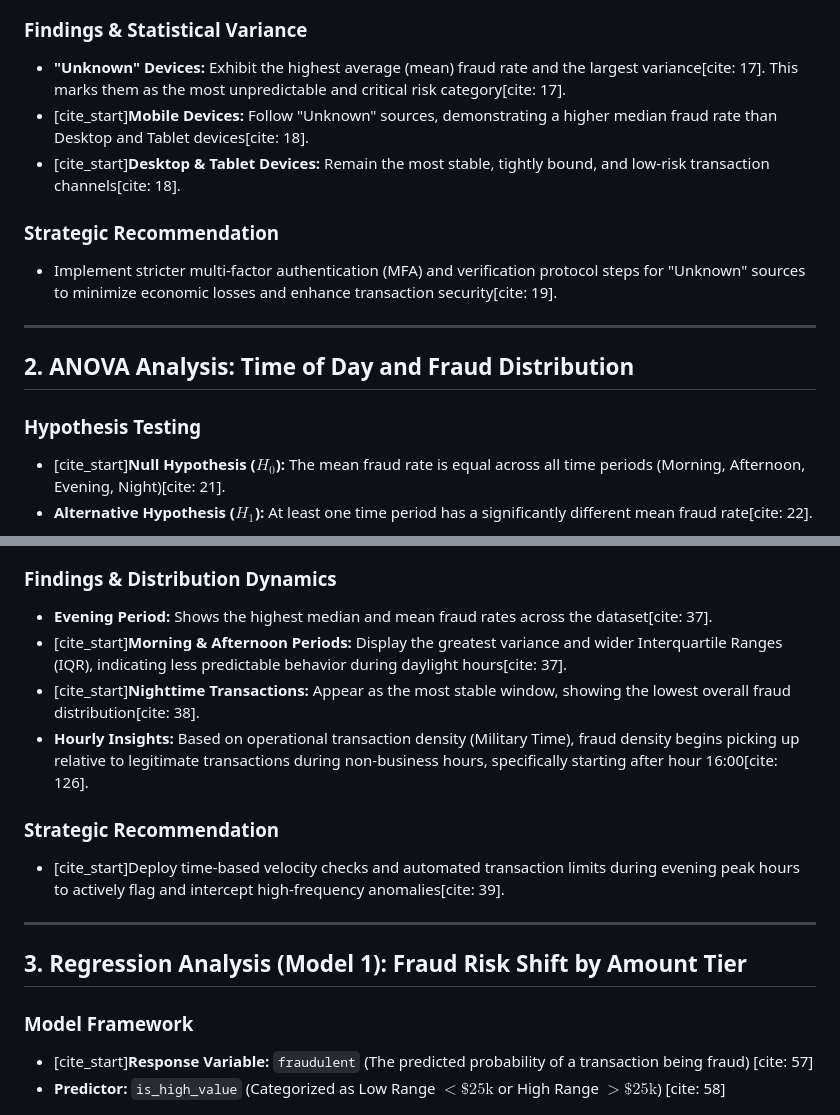
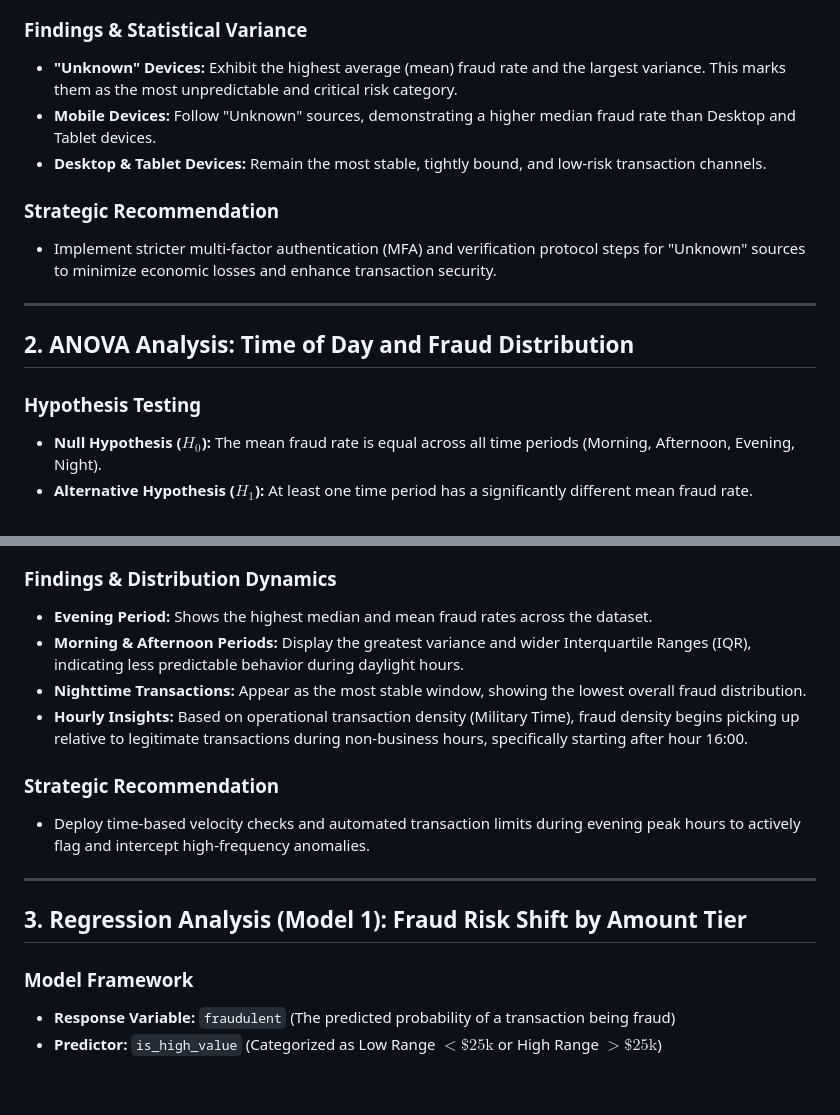
Before and after one commit to TemiPrograms/fraud_detection, a Markdown page: findings.md, 2 parts joined by grey strips. GitHub-like rendering; blank space fills up the shorter version.

```diff
--- a/findings.md
+++ b/findings.md
@@ -11,17 +11,17 @@ output: html_document
 ![Statistical Variance of Fraud Rates by Device](fraud_by_device.png)
 
 ### Findings & Statistical Variance
-* **"Unknown" Devices:** Exhibit the highest average (mean) fraud rate and the largest variance[cite: 17]. This marks them as the most unpredictable and critical risk category[cite: 17].
-* [cite_start]**Mobile Devices:** Follow "Unknown" sources, demonstrating a higher median fraud rate than Desktop and Tablet devices[cite: 18].
-* [cite_start]**Desktop & Tablet Devices:** Remain the most stable, tightly bound, and low-risk transaction channels[cite: 18].
+* **"Unknown" Devices:** Exhibit the highest average (mean) fraud rate and the largest variance. This marks them as the most unpredictable and critical risk category.
+* **Mobile Devices:** Follow "Unknown" sources, demonstrating a higher median fraud rate than Desktop and Tablet devices.
+* **Desktop & Tablet Devices:** Remain the most stable, tightly bound, and low-risk transaction channels.
 
 ### Strategic Recommendation
-* Implement stricter multi-factor authentication (MFA) and verification protocol steps for "Unknown" sources to minimize economic losses and enhance transaction security[cite: 19].
+* Implement stricter multi-factor authentication (MFA) and verification protocol steps for "Unknown" sources to minimize economic losses and enhance transaction security.
 
 ---
 
 ## 2. ANOVA Analysis: Time of Day and Fraud Distribution
 ### Hypothesis Testing
-* [cite_start]**Null Hypothesis ($H_0$):** The mean fraud rate is equal across all time periods (Morning, Afternoon, Evening, Night)[cite: 21].
-* **Alternative Hypothesis ($H_1$):** At least one time period has a significantly different mean fraud rate[cite: 22].
+* **Null Hypothesis ($H_0$):** The mean fraud rate is equal across all time periods (Morning, Afternoon, Evening, Night).
+* **Alternative Hypothesis ($H_1$):** At least one time period has a significantly different mean fraud rate.
 
@@ -29,19 +29,19 @@ output: html_document
 
 ### Findings & Distribution Dynamics
-* **Evening Period:** Shows the highest median and mean fraud rates across the dataset[cite: 37].
-* [cite_start]**Morning & Afternoon Periods:** Display the greatest variance and wider Interquartile Ranges (IQR), indicating less predictable behavior during daylight hours[cite: 37].
-* [cite_start]**Nighttime Transactions:** Appear as the most stable window, showing the lowest overall fraud distribution[cite: 38].
-* **Hourly Insights:** Based on operational transaction density (Military Time), fraud density begins picking up relative to legitimate transactions during non-business hours, specifically starting after hour 16:00[cite: 126].
+* **Evening Period:** Shows the highest median and mean fraud rates across the dataset.
+* **Morning & Afternoon Periods:** Display the greatest variance and wider Interquartile Ranges (IQR), indicating less predictable behavior during daylight hours.
+* **Nighttime Transactions:** Appear as the most stable window, showing the lowest overall fraud distribution.
+* **Hourly Insights:** Based on operational transaction density (Military Time), fraud density begins picking up relative to legitimate transactions during non-business hours, specifically starting after hour 16:00.
 
 ### Strategic Recommendation
-* [cite_start]Deploy time-based velocity checks and automated transaction limits during evening peak hours to actively flag and intercept high-frequency anomalies[cite: 39].
+* Deploy time-based velocity checks and automated transaction limits during evening peak hours to actively flag and intercept high-frequency anomalies.
 
 ---
 
 ## 3. Regression Analysis (Model 1): Fraud Risk Shift by Amount Tier
 ### Model Framework
-* [cite_start]**Response Variable:** `fraudulent` (The predicted probability of a transaction being fraud) [cite: 57]
-* **Predictor:** `is_high_value` (Categorized as Low Range $<\$25\text{k}$ or High Range $>\$25\text{k}$) [cite: 58]
+* **Response Variable:** `fraudulent` (The predicted probability of a transaction being fraud)
+* **Predictor:** `is_high_value` (Categorized as Low Range $<\$25\text{k}$ or High Range $>\$25\text{k}$)
 
 ![Fraud Risk Shift by Amount Tier](regression%20model%201.png)
 
```
Also changed, not shown: other parts of findings.md (+23 -23 lines).
